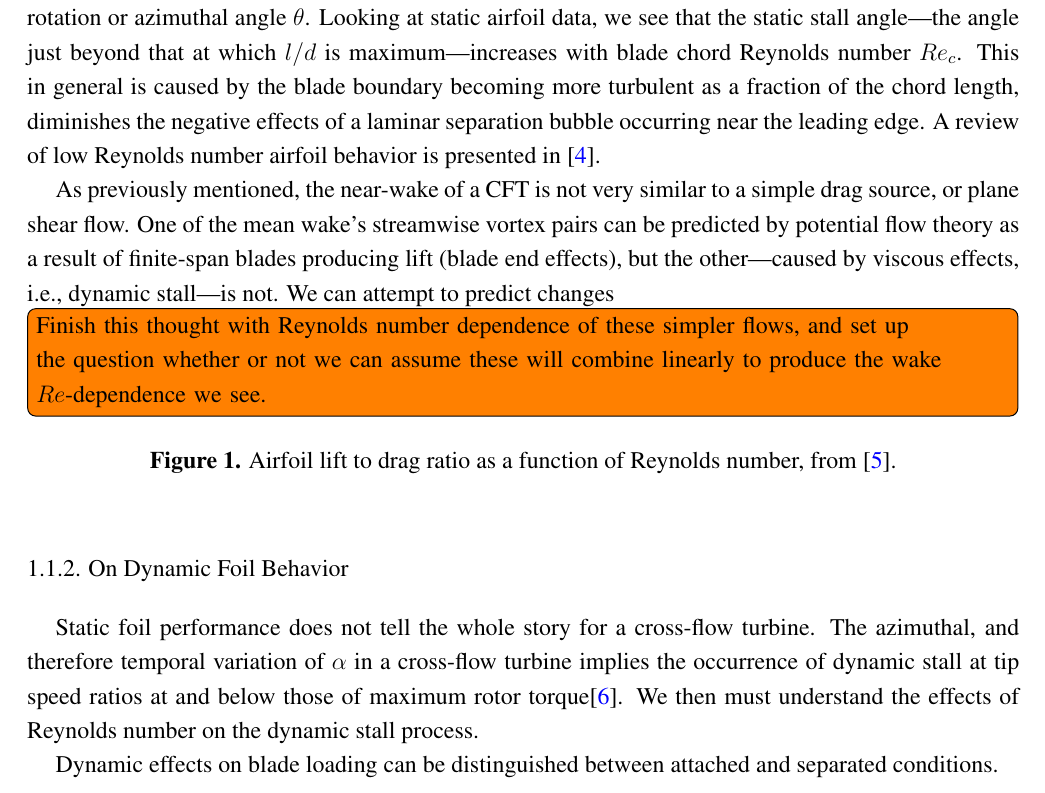
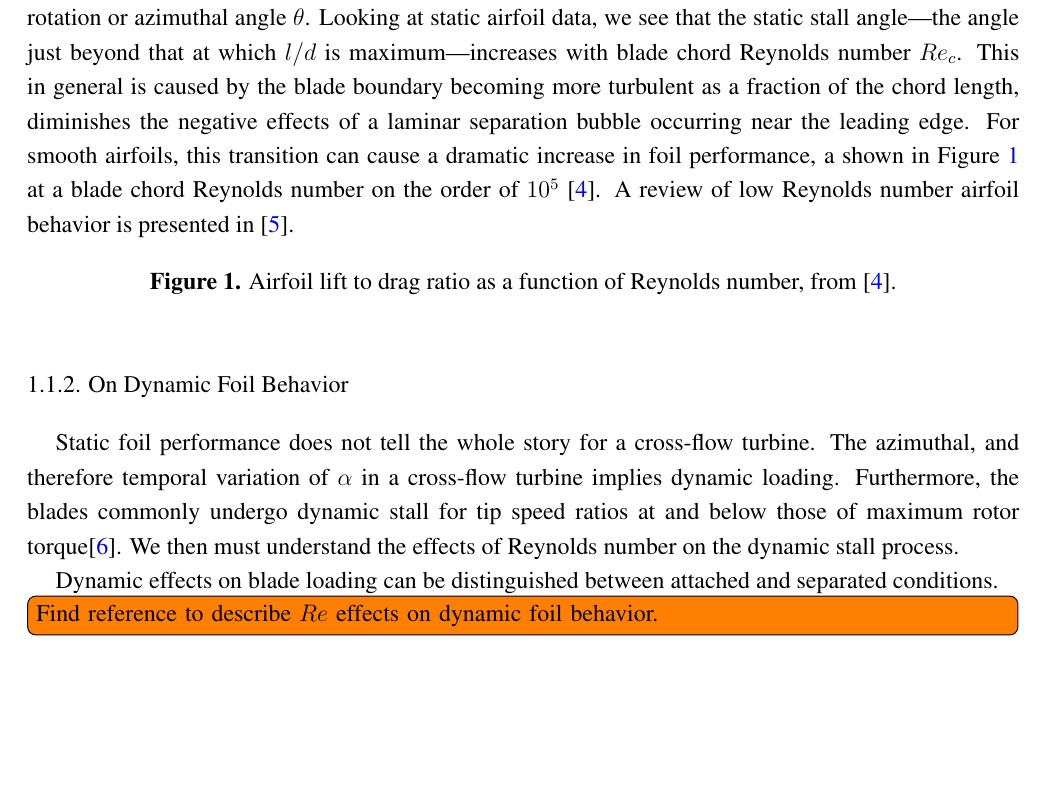
Before and after one commit to petebachant/CFT-Re-dep-paper, a LaTeX paper (paper.tex): part of page 3 of 13, cut so that both start at the same text, the shorter picture padded with empty space. Compiled offline with pdfLaTeX.

Commit message:
Add to foil performance section in the introduction

```diff
--- a/paper.tex
+++ b/paper.tex
@@ -187,33 +187,31 @@ airfoil data, we see that the static stall angle---the angle just beyond that at
 which $l/d$ is maximum---increases with blade chord Reynolds number $Re_c$. This
 in general is caused by the blade boundary becoming more turbulent as a fraction
 of the chord length, diminishes the negative effects of a laminar separation
-bubble occurring near the leading edge. A review of low Reynolds number airfoil
-behavior is presented in \cite{Lissaman1983}.
-
-As previously mentioned, the near-wake of a CFT is not very similar to a simple
-drag source, or plane shear flow. One of the mean wake's streamwise vortex pairs
-can be predicted by potential flow theory as a result of finite-span blades
-producing lift (blade end effects), but the other---caused by viscous effects,
-i.e., dynamic stall---is not. We can attempt to predict changes
-\todo[inline]{Finish this thought with Reynolds number dependence of these
-simpler flows, and set up the question whether or not we can assume these will
-combine linearly to produce the wake $Re$-dependence we see.}
+bubble occurring near the leading edge. For smooth airfoils, this transition can
+cause a dramatic increase in foil performance, a shown in
+Figure~\ref{fig:McMasters} at a blade chord Reynolds number on the order of
+$10^5$ \cite{McMasters1980}. A review of low Reynolds number airfoil behavior is
+presented in \cite{Lissaman1983}.
 
 \begin{figure}[ht]
 \caption{Airfoil lift to drag ratio as a function of Reynolds number, from
 \cite{McMasters1980}.}
+\label{fig:McMasters}
 \end{figure}
 
 \subsubsection{On Dynamic Foil Behavior}
 
 Static foil performance does not tell the whole story for a cross-flow turbine.
 The azimuthal, and therefore temporal variation of $\alpha$ in a cross-flow
-turbine implies the occurrence of dynamic stall at tip speed ratios at and below
-those of maximum rotor torque\cite{Para2002}. We then must understand the
-effects of Reynolds number on the dynamic stall process.
+turbine implies dynamic loading. Furthermore, the blades commonly undergo
+dynamic stall for tip speed ratios at and below those of maximum rotor
+torque\cite{Para2002}. We then must understand the effects of Reynolds number on
+the dynamic stall process.
 
 Dynamic effects on blade loading can be distinguished between attached and
 separated conditions.
+
+\todo[inline]{Find reference to describe $Re$ effects on dynamic foil behavior.}
 
 Bousman showed that dynamic stall was insensitive to Reynolds number for $Re=1.0
 \times 10^5$--$2.5 \times 10^5$ \cite{Bousman2000-evaluation}.
```
Also changed, not shown: paper.tex (4 more changed lines).
